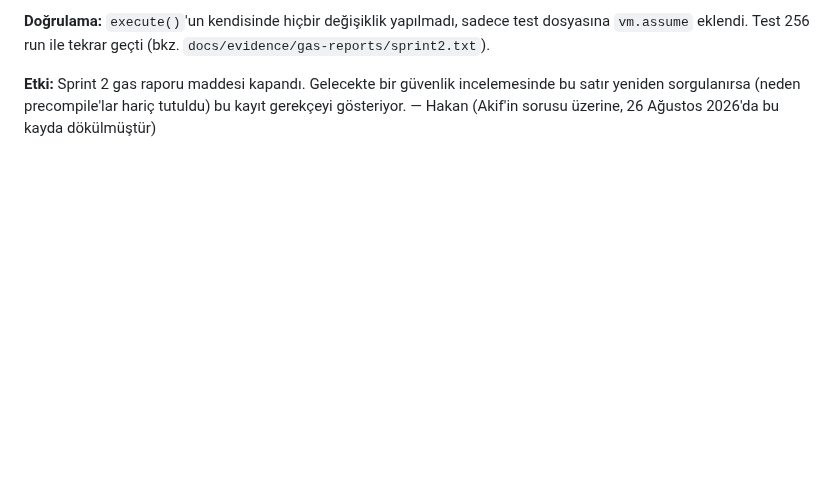
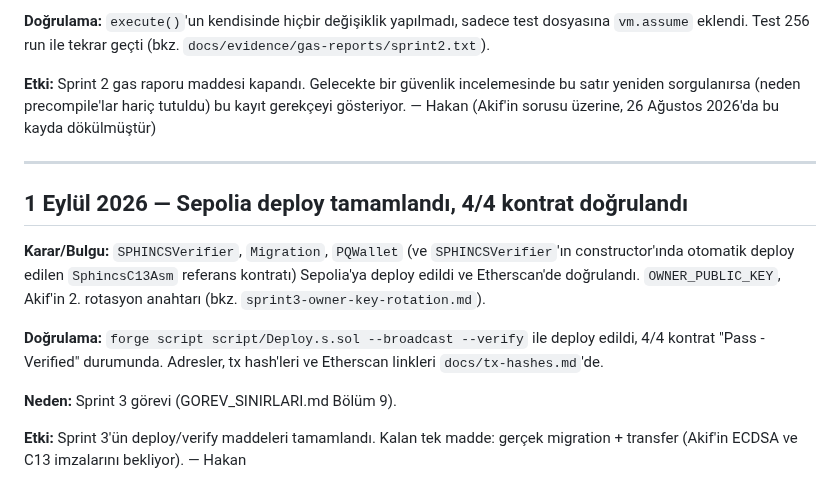
Before and after one commit to akifaybek/pq-safe, a Markdown page: docs/DECISIONS.md, the part around the change. Rendered like a GitHub page; blank space fills up the shorter version.

Commit message:
docs: Sepolia deploy tx hash'leri, Sprint 3 tablosu ve DECISIONS kaydı eklendi

```diff
--- a/docs/DECISIONS.md
+++ b/docs/DECISIONS.md
@@ -450,3 +450,24 @@ test dosyasına `vm.assume` eklendi. Test 256 run ile tekrar geçti (bkz.
 incelemesinde bu satır yeniden sorgulanırsa (neden precompile'lar
 hariç tutuldu) bu kayıt gerekçeyi gösteriyor.
 — Hakan (Akif'in sorusu üzerine, 26 Ağustos 2026'da bu kayda dökülmüştür)
+
+---
+
+## 1 Eylül 2026 — Sepolia deploy tamamlandı, 4/4 kontrat doğrulandı
+
+**Karar/Bulgu:** `SPHINCSVerifier`, `Migration`, `PQWallet` (ve
+`SPHINCSVerifier`'ın constructor'ında otomatik deploy edilen
+`SphincsC13Asm` referans kontratı) Sepolia'ya deploy edildi ve
+Etherscan'de doğrulandı. `OWNER_PUBLIC_KEY`, Akif'in 2. rotasyon
+anahtarı (bkz. `sprint3-owner-key-rotation.md`).
+
+**Doğrulama:** `forge script script/Deploy.s.sol --broadcast --verify`
+ile deploy edildi, 4/4 kontrat "Pass - Verified" durumunda. Adresler,
+tx hash'leri ve Etherscan linkleri `docs/tx-hashes.md`'de.
+
+**Neden:** Sprint 3 görevi (GOREV_SINIRLARI.md Bölüm 9).
+
+**Etki:** Sprint 3'ün deploy/verify maddeleri tamamlandı. Kalan tek
+madde: gerçek migration + transfer (Akif'in ECDSA ve C13 imzalarını
+bekliyor).
+— Hakan
```
Also changed, not shown: docs/GOREV_SINIRLARI.md (+6 -6 lines), docs/tx-hashes.md (+23 -0 lines).
